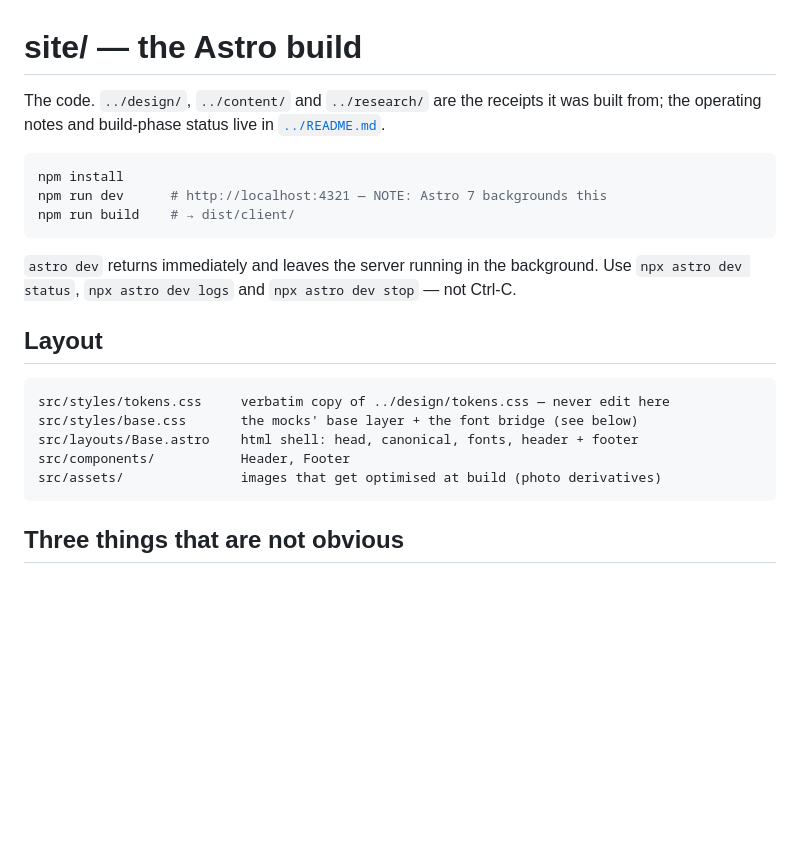
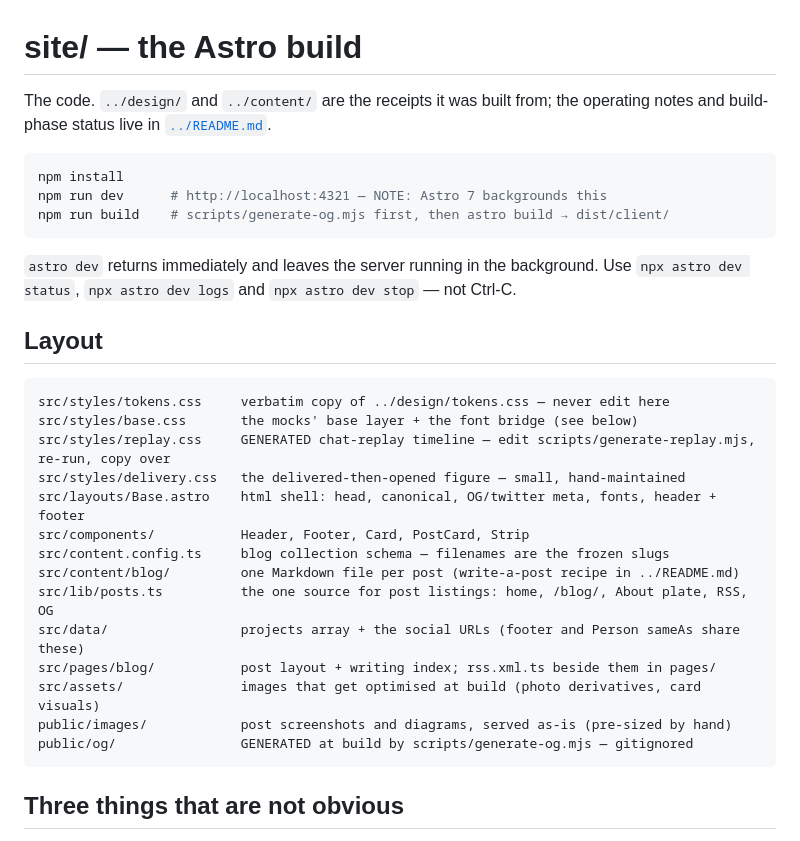
Before and after one commit to AKJ-Design/personal-website, a Markdown page: site/README.md, the part around the change. GitHub-like rendering; blank space fills up the shorter version.

Commit message:
site/README: layout tree and receipts line updated for step 6
Co-Authored-By: Claude Fable 5 <noreply@anthropic.com>

````diff
--- a/site/README.md
+++ b/site/README.md
@@ -1,12 +1,12 @@
 # site/ — the Astro build
 
-The code. `../design/`, `../content/` and `../research/` are the receipts it was built from;
-the operating notes and build-phase status live in [`../README.md`](../README.md).
+The code. `../design/` and `../content/` are the receipts it was built from; the operating
+notes and build-phase status live in [`../README.md`](../README.md).
 
 ```bash
 npm install
 npm run dev      # http://localhost:4321 — NOTE: Astro 7 backgrounds this
-npm run build    # → dist/client/
+npm run build    # scripts/generate-og.mjs first, then astro build → dist/client/
 ```
 
 `astro dev` returns immediately and leaves the server running in the background. Use
@@ -17,9 +17,18 @@ npm run build    # → dist/client/
 ```
 src/styles/tokens.css     verbatim copy of ../design/tokens.css — never edit here
 src/styles/base.css       the mocks' base layer + the font bridge (see below)
-src/layouts/Base.astro    html shell: head, canonical, fonts, header + footer
-src/components/           Header, Footer
-src/assets/               images that get optimised at build (photo derivatives)
+src/styles/replay.css     GENERATED chat-replay timeline — edit scripts/generate-replay.mjs, re-run, copy over
+src/styles/delivery.css   the delivered-then-opened figure — small, hand-maintained
+src/layouts/Base.astro    html shell: head, canonical, OG/twitter meta, fonts, header + footer
+src/components/           Header, Footer, Card, PostCard, Strip
+src/content.config.ts     blog collection schema — filenames are the frozen slugs
+src/content/blog/         one Markdown file per post (write-a-post recipe in ../README.md)
+src/lib/posts.ts          the one source for post listings: home, /blog/, About plate, RSS, OG
+src/data/                 projects array + the social URLs (footer and Person sameAs share these)
+src/pages/blog/           post layout + writing index; rss.xml.ts beside them in pages/
+src/assets/               images that get optimised at build (photo derivatives, card visuals)
+public/images/            post screenshots and diagrams, served as-is (pre-sized by hand)
+public/og/                GENERATED at build by scripts/generate-og.mjs — gitignored
 ```
 
 ## Three things that are not obvious
````
